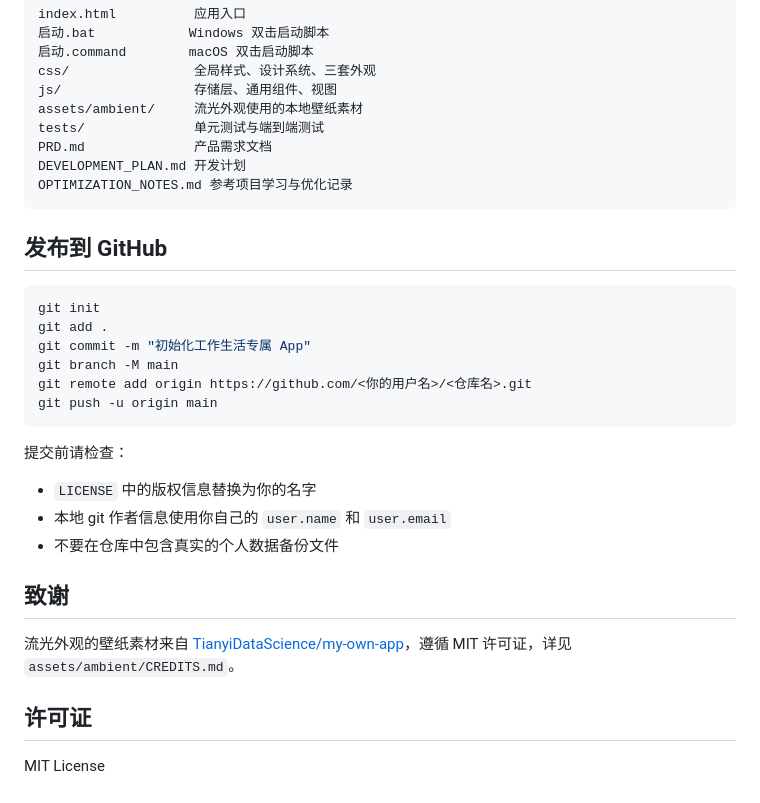
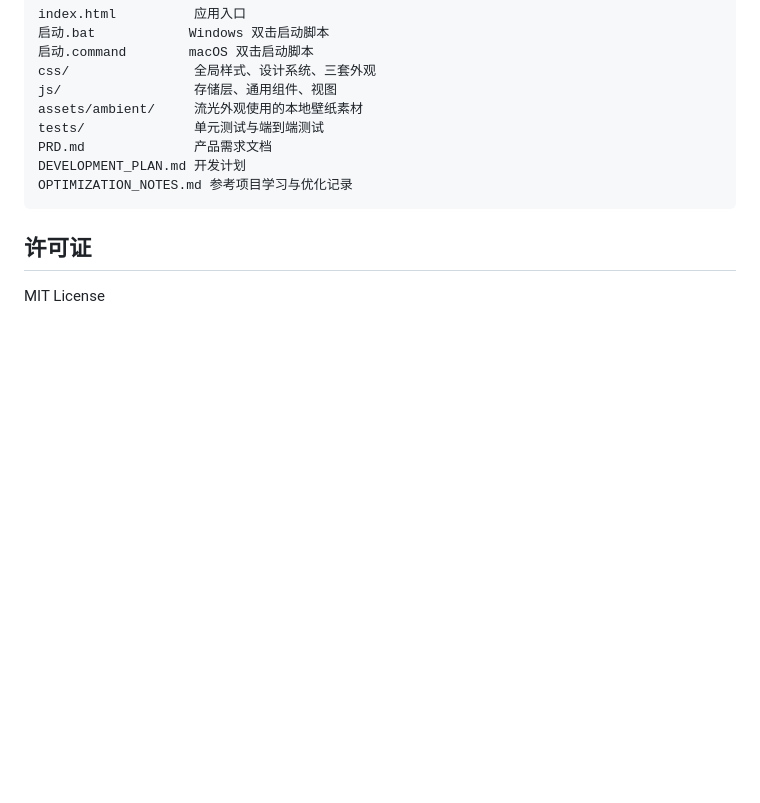
Before and after one commit to pdx1601166367-jpg/haixin-own-app, a Markdown page: README.md, the part around the change. Rendered like a GitHub page; blank space fills up the shorter version.

Commit message:
Remove GitHub setup instructions from README
Removed GitHub publishing instructions and acknowledgments.

````diff
--- a/README.md
+++ b/README.md
@@ -74,27 +74,6 @@ DEVELOPMENT_PLAN.md 开发计划
 OPTIMIZATION_NOTES.md 参考项目学习与优化记录
 ```
 
-## 发布到 GitHub
-
-```bash
-git init
-git add .
-git commit -m "初始化工作生活专属 App"
-git branch -M main
-git remote add origin https://github.com/<你的用户名>/<仓库名>.git
-git push -u origin main
-```
-
-提交前请检查：
-
-- `LICENSE` 中的版权信息替换为你的名字
-- 本地 git 作者信息使用你自己的 `user.name` 和 `user.email`
-- 不要在仓库中包含真实的个人数据备份文件
-
-## 致谢
-
-流光外观的壁纸素材来自 [TianyiDataScience/my-own-app](https://github.com/TianyiDataScience/my-own-app)，遵循 MIT 许可证，详见 `assets/ambient/CREDITS.md`。
-
 ## 许可证
 
 MIT License
````
